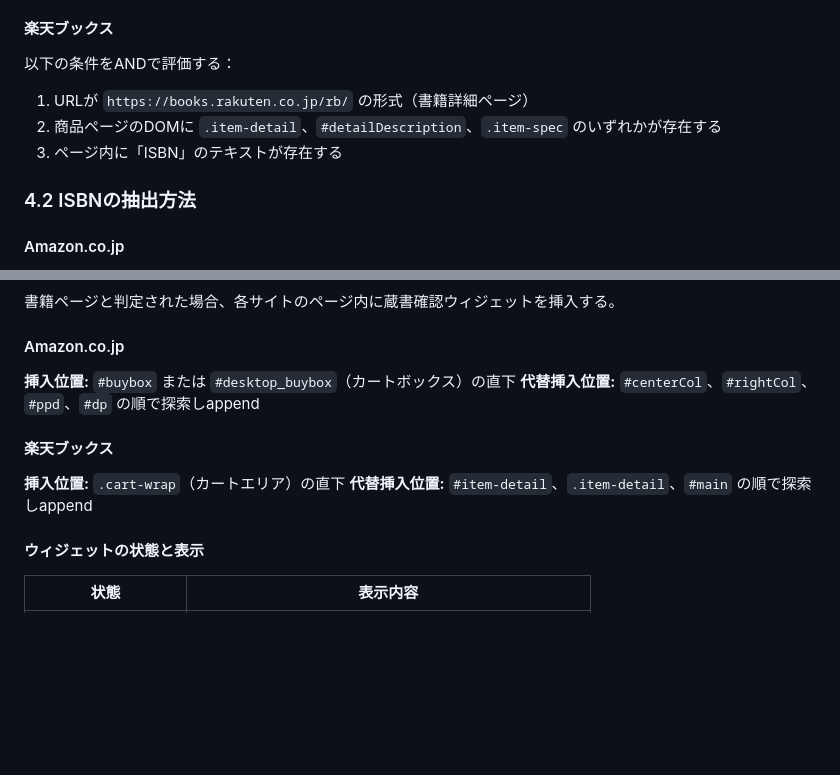
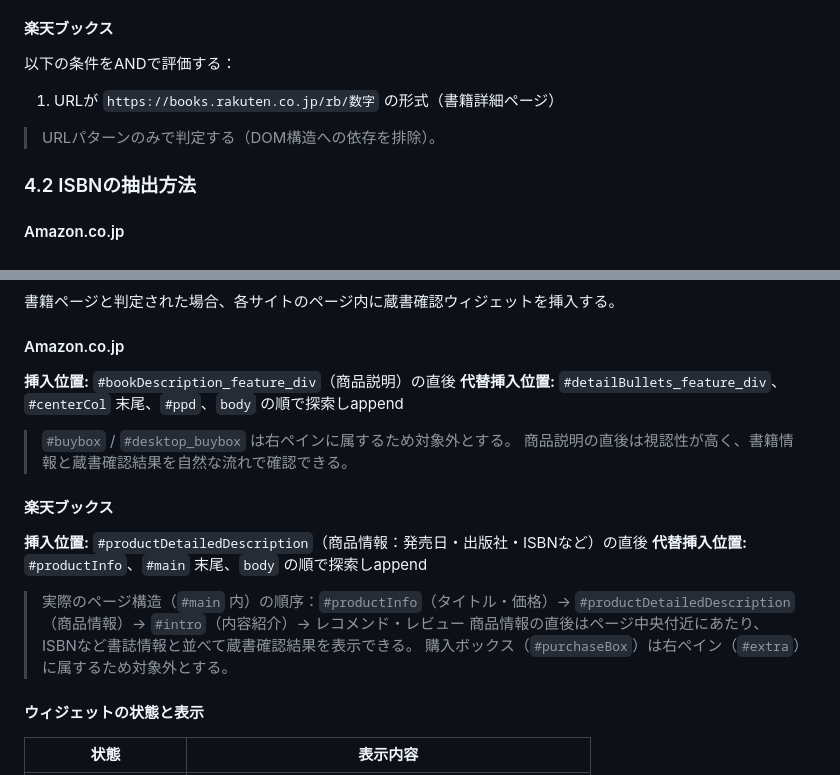
Before and after one commit to kanameg/web-library-checker, a Markdown page: 図書館蔵書チェッカー仕様書.md, 2 parts joined by grey strips. Drawn GitHub-style; blank space fills up the shorter version.

Commit message:
Webの挿入位置を変更するように仕様書を変更

```diff
--- a/図書館蔵書チェッカー仕様書.md
+++ b/図書館蔵書チェッカー仕様書.md
@@ -174,9 +174,9 @@ extension/
 
 以下の条件をANDで評価する：
 
-1. URLが `https://books.rakuten.co.jp/rb/` の形式（書籍詳細ページ）
-2. 商品ページのDOMに `.item-detail`、`#detailDescription`、`.item-spec` のいずれかが存在する
-3. ページ内に「ISBN」のテキストが存在する
+1. URLが `https://books.rakuten.co.jp/rb/数字` の形式（書籍詳細ページ）
+
+> URLパターンのみで判定する（DOM構造への依存を排除）。
 
 ### 4.2 ISBNの抽出方法
 
@@ -243,13 +243,20 @@ function calcIsbn13CheckDigit(digits12) {
 
 #### Amazon.co.jp
 
-**挿入位置:** `#buybox` または `#desktop_buybox`（カートボックス）の直下
-**代替挿入位置:** `#centerCol`、`#rightCol`、`#ppd`、`#dp` の順で探索しappend
+**挿入位置:** `#bookDescription_feature_div`（商品説明）の直後
+**代替挿入位置:** `#detailBullets_feature_div`、`#centerCol` 末尾、`#ppd`、`body` の順で探索しappend
+
+> `#buybox` / `#desktop_buybox` は右ペインに属するため対象外とする。
+> 商品説明の直後は視認性が高く、書籍情報と蔵書確認結果を自然な流れで確認できる。
 
 #### 楽天ブックス
 
-**挿入位置:** `.cart-wrap`（カートエリア）の直下
-**代替挿入位置:** `#item-detail`、`.item-detail`、`#main` の順で探索しappend
+**挿入位置:** `#productDetailedDescription`（商品情報：発売日・出版社・ISBNなど）の直後
+**代替挿入位置:** `#productInfo`、`#main` 末尾、`body` の順で探索しappend
+
+> 実際のページ構造（`#main` 内）の順序：`#productInfo`（タイトル・価格）→ `#productDetailedDescription`（商品情報）→ `#intro`（内容紹介）→ レコメンド・レビュー
+> 商品情報の直後はページ中央付近にあたり、ISBNなど書誌情報と並べて蔵書確認結果を表示できる。
+> 購入ボックス（`#purchaseBox`）は右ペイン（`#extra`）に属するため対象外とする。
 
 #### ウィジェットの状態と表示
 
```
